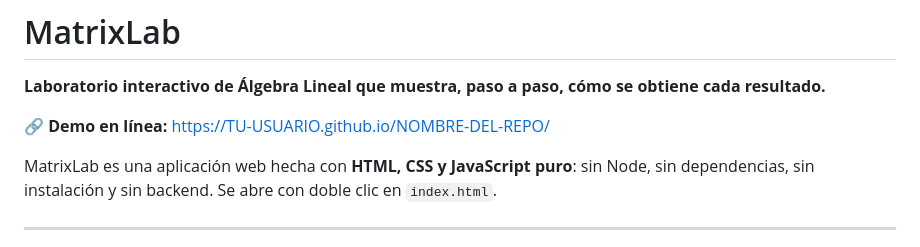
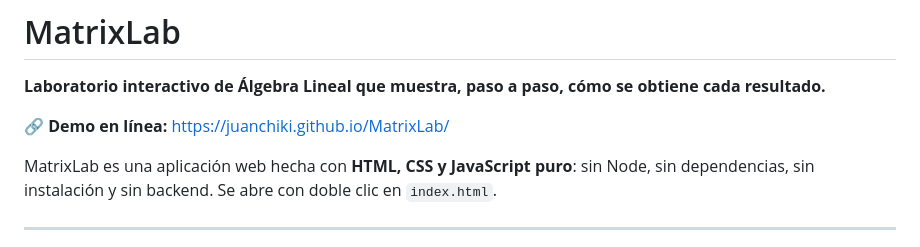
Before and after one commit to JuanChiki/MatrixLab, a Markdown page: README.md, the part around the change. Drawn GitHub-style.

Commit message:
Update demo link in README.md

```diff
--- a/README.md
+++ b/README.md
@@ -2,7 +2,7 @@
 
 **Laboratorio interactivo de Álgebra Lineal que muestra, paso a paso, cómo se obtiene cada resultado.**
 
-🔗 **Demo en línea:** https://TU-USUARIO.github.io/NOMBRE-DEL-REPO/
+🔗 **Demo en línea:** https://juanchiki.github.io/MatrixLab/
 
 MatrixLab es una aplicación web hecha con **HTML, CSS y JavaScript puro**: sin Node, sin dependencias, sin instalación y sin backend. Se abre con doble clic en `index.html`.
 
```
